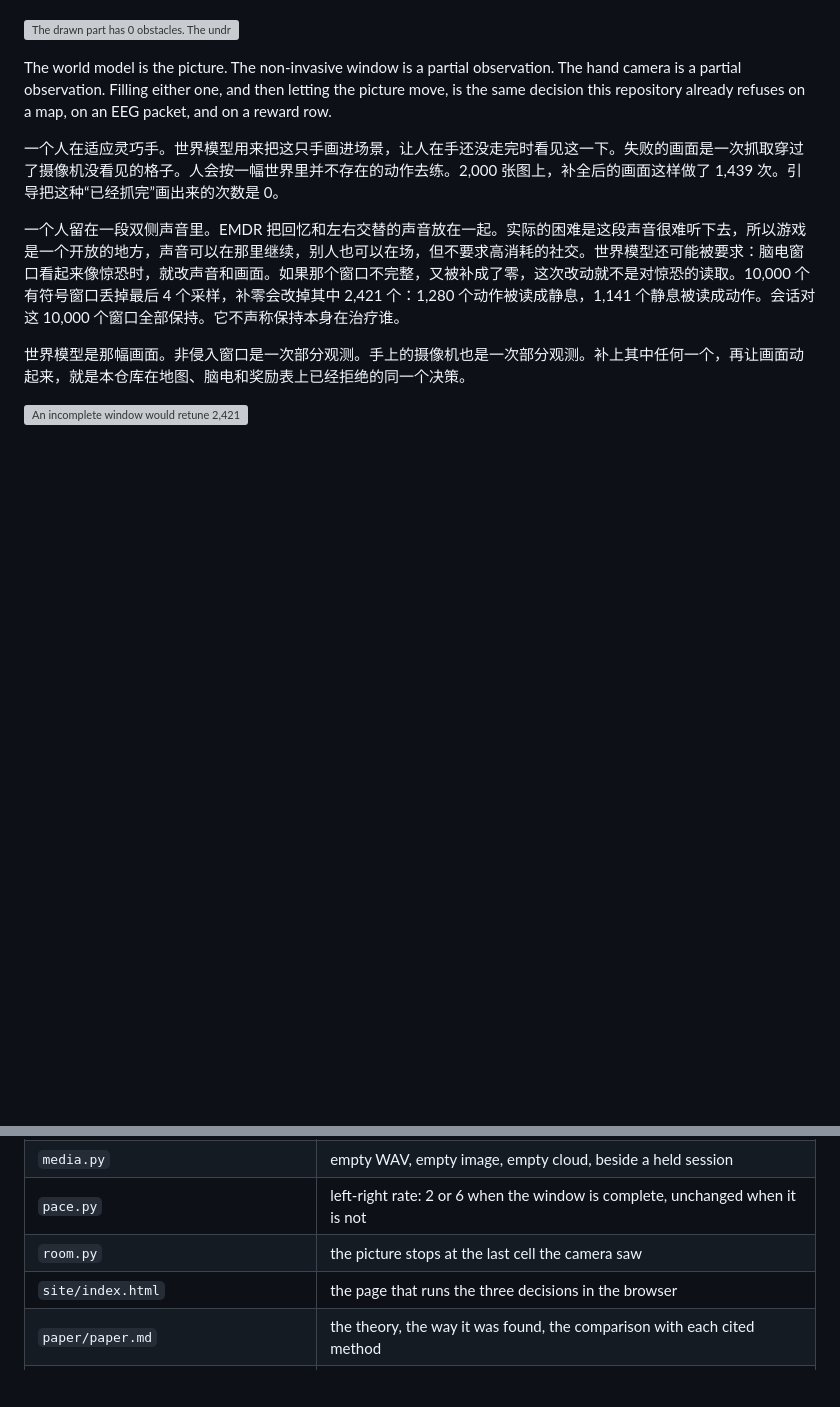
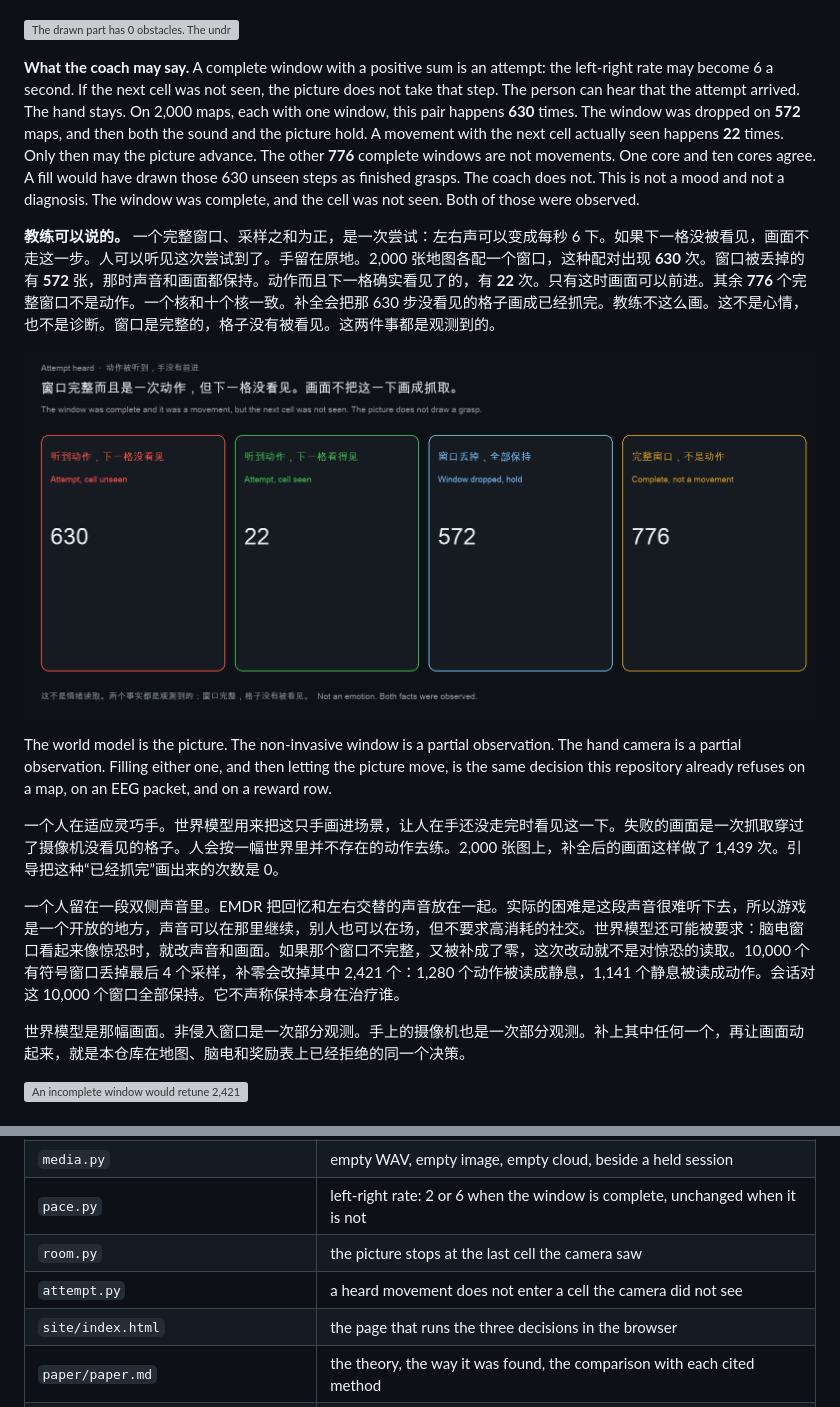
Before and after one commit to shaneraphel/aletheia-worldtick, a Markdown page: README.md, 2 parts joined by grey strips. GitHub-like rendering; pictures changed too: docs/figures/attempt.png (added); blank space fills up the shorter version; grey boxes are pictures that could not be loaded.

```diff
--- a/README.md
+++ b/README.md
@@ -101,6 +101,12 @@ The page is aimed at two groups, and both are injured by the same write.
 **你看见的。** 画面里的手只画到摄像机已经看见的地方，而且只画在当时是空地的格子上。同一批 2,000 张地图，画出来的部分是 **6,657** 个格子，里面的障碍是 **0**。补全后的路径还要再走 **53,456** 个格子，其中 **2,474** 个是真障碍。**1,938** 张地图上，补全后的画面会画过摄像机看见的最后一格。一个核和十个核数到的格子相同。房间里的其他人站着不动。他们是那个低消耗的地方：在场，但不是一条要走的路，也不是一个分数。画面不把手穿过他们，也不把手穿过摄像机没看见的格子。脑电窗口丢掉时，画面停在同一帧，和声音把速度留在原地是同一条规则。
 
 ![The drawn part has 0 obstacles. The undrawn tail contains 2,474.](docs/figures/room.png)
+
+**What the coach may say.** A complete window with a positive sum is an attempt: the left-right rate may become 6 a second. If the next cell was not seen, the picture does not take that step. The person can hear that the attempt arrived. The hand stays. On 2,000 maps, each with one window, this pair happens **630** times. The window was dropped on **572** maps, and then both the sound and the picture hold. A movement with the next cell actually seen happens **22** times. Only then may the picture advance. The other **776** complete windows are not movements. One core and ten cores agree. A fill would have drawn those 630 unseen steps as finished grasps. The coach does not. This is not a mood and not a diagnosis. The window was complete, and the cell was not seen. Both of those were observed.
+
+**教练可以说的。** 一个完整窗口、采样之和为正，是一次尝试：左右声可以变成每秒 6 下。如果下一格没被看见，画面不走这一步。人可以听见这次尝试到了。手留在原地。2,000 张地图各配一个窗口，这种配对出现 **630** 次。窗口被丢掉的有 **572** 张，那时声音和画面都保持。动作而且下一格确实看见了的，有 **22** 次。只有这时画面可以前进。其余 **776** 个完整窗口不是动作。一个核和十个核一致。补全会把那 630 步没看见的格子画成已经抓完。教练不这么画。这不是心情，也不是诊断。窗口是完整的，格子没有被看见。这两件事都是观测到的。
+
+![630 attempts were heard while the next cell was unseen. The picture does not draw those steps.](docs/figures/attempt.png)
 
 The world model is the picture. The non-invasive window is a partial observation. The hand camera is a partial observation. Filling either one, and then letting the picture move, is the same decision this repository already refuses on a map, on an EEG packet, and on a reward row.
 
@@ -323,6 +329,7 @@ The kernels that implement those refusals on the occupied formats are under `loc
 | `media.py` | empty WAV, empty image, empty cloud, beside a held session |
 | `pace.py` | left-right rate: 2 or 6 when the window is complete, unchanged when it is not |
 | `room.py` | the picture stops at the last cell the camera saw |
+| `attempt.py` | a heard movement does not enter a cell the camera did not see |
 | `site/index.html` | the page that runs the three decisions in the browser |
 | `paper/paper.md` | the theory, the way it was found, the comparison with each cited method |
 | `tests/test_precision.py` | the identities the MVP is not allowed to move |
```
Also changed, not shown: paper/paper.md (+2 -0 lines), 7 other files.
